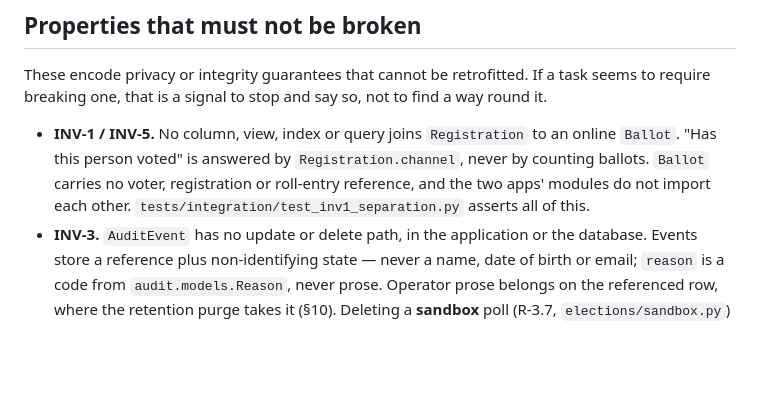
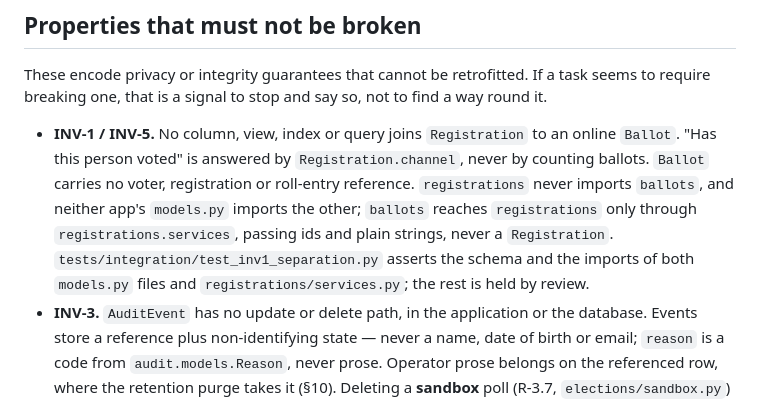
Before and after one commit to rv1nc3nt/polls, a Markdown page: CLAUDE.md, the part around the change. Drawn GitHub-style; blank space fills up the shorter version.

Commit message:
CLAUDE.md: state the INV-1 import rule the code actually keeps
"The two apps' modules do not import each other" was never true:
ballots.services and ballots.views call registrations.services by
design, with ids and strings (architecture.md, review note L3). Say
what holds, and which part test_inv1_separation.py checks.

Co-Authored-By: Claude Opus 5.5 <noreply@anthropic.com>

```diff
--- a/CLAUDE.md
+++ b/CLAUDE.md
@@ -60,8 +60,12 @@ find a way round it.
 - **INV-1 / INV-5.** No column, view, index or query joins `Registration` to an
   online `Ballot`. "Has this person voted" is answered by
   `Registration.channel`, never by counting ballots. `Ballot` carries no voter,
-  registration or roll-entry reference, and the two apps' modules do not import
-  each other. `tests/integration/test_inv1_separation.py` asserts all of this.
+  registration or roll-entry reference. `registrations` never imports
+  `ballots`, and neither app's `models.py` imports the other; `ballots` reaches
+  `registrations` only through `registrations.services`, passing ids and plain
+  strings, never a `Registration`. `tests/integration/test_inv1_separation.py`
+  asserts the schema and the imports of both `models.py` files and
+  `registrations/services.py`; the rest is held by review.
 - **INV-3.** `AuditEvent` has no update or delete path, in the application or
   the database. Events store a reference plus non-identifying state — never a
   name, date of birth or email; `reason` is a code from `audit.models.Reason`, never
```
